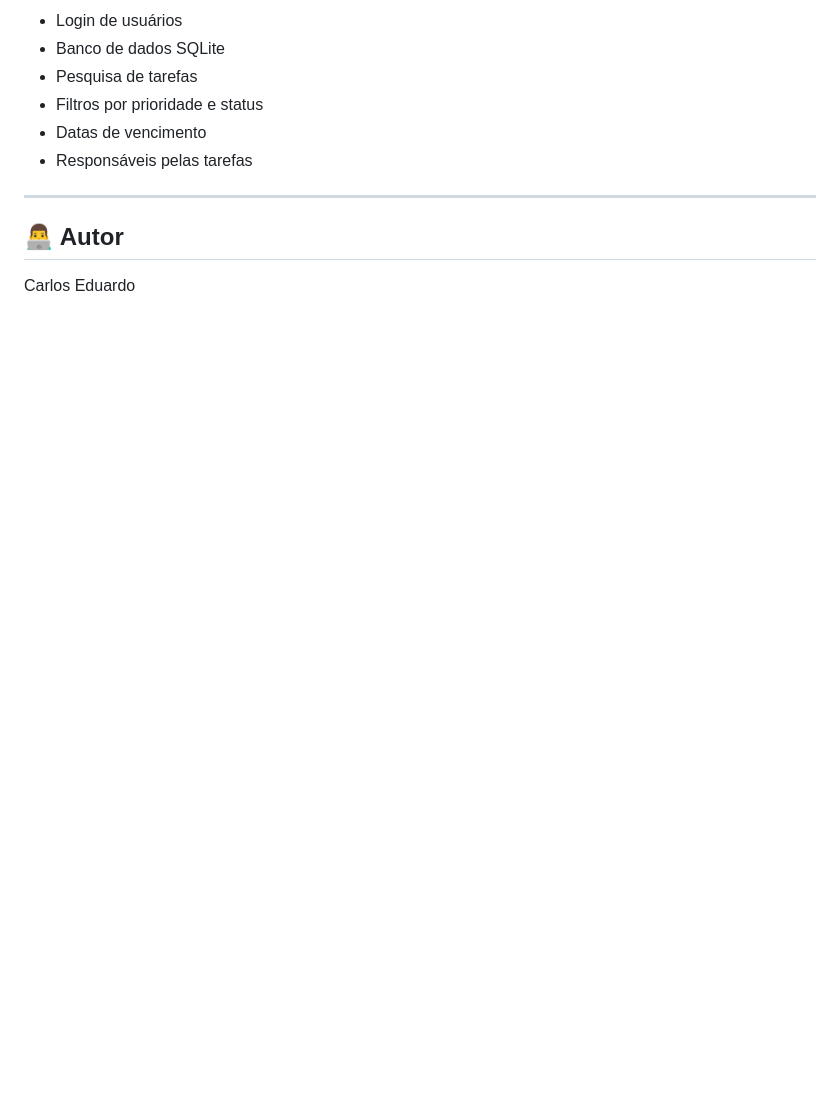
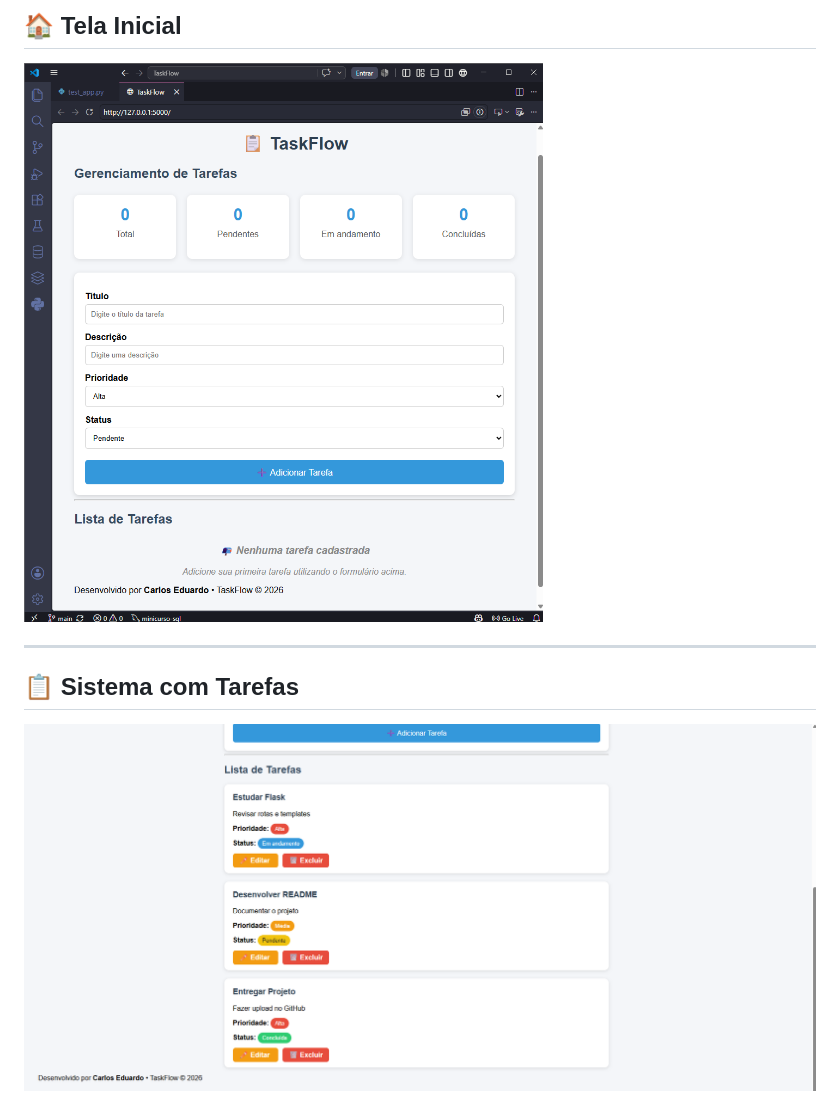
Before and after one commit to eucarlosz/TaskFlow, a Markdown page: README.md, the part around the change printed below. GitHub-like rendering; pictures changed too: images/print 1.png (added), images/tarefas-cadastradas.png (added); blank space fills up the shorter version.

Commit message:
docs: atualiza README e adiciona capturas de tela

```diff
--- a/README.md
+++ b/README.md
@@ -142,14 +197,11 @@ pytest
 
-- Login de usuários
-- Banco de dados SQLite
-- Pesquisa de tarefas
-- Filtros por prioridade e status
-- Datas de vencimento
-- Responsáveis pelas tarefas
+## 🏠 Tela Inicial
+
+![Tela Inicial](images/print%201.png)
 
 ---
 
-## 👨‍💻 Autor
+## 📋 Sistema com Tarefas
 
-Carlos Eduardo
+![Sistema](images/tarefas-cadastradas.png)
 
```
Also changed, not shown: other parts of README.md (+180 -49 lines), images/editar-tarefa.png (added), images/print 4.png (added), images/print 5.png (added), 3 other files.
